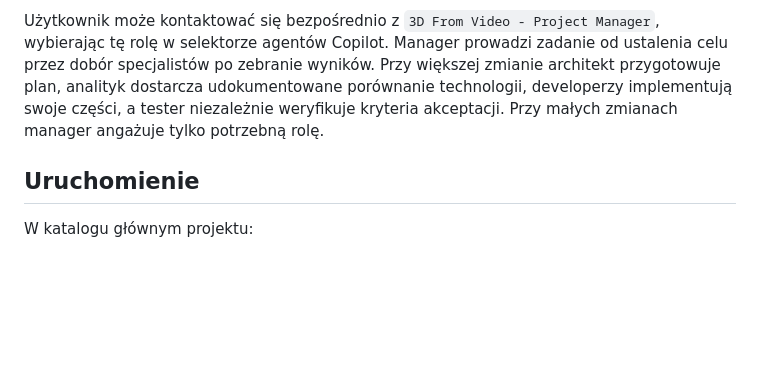
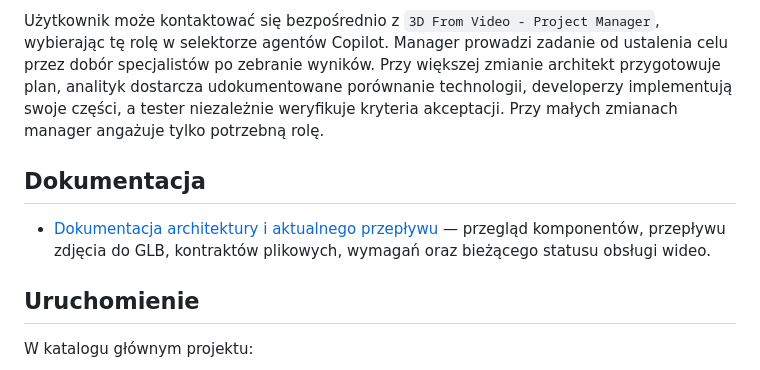
Before and after one commit to daniel8612gmail/3dFromVideo, a Markdown page: Readme.md, the part around the change. Rendered like a GitHub page; blank space fills up the shorter version.

```diff
--- a/Readme.md
+++ b/Readme.md
@@ -219,6 +219,10 @@ W katalogu `.github/agents/` znajdują się współdzielone definicje agentów C
 
 Użytkownik może kontaktować się bezpośrednio z `3D From Video - Project Manager`, wybierając tę rolę w selektorze agentów Copilot. Manager prowadzi zadanie od ustalenia celu przez dobór specjalistów po zebranie wyników. Przy większej zmianie architekt przygotowuje plan, analityk dostarcza udokumentowane porównanie technologii, developerzy implementują swoje części, a tester niezależnie weryfikuje kryteria akceptacji. Przy małych zmianach manager angażuje tylko potrzebną rolę.
 
+## Dokumentacja
+
+- [Dokumentacja architektury i aktualnego przepływu](doc/architecture.md) — przegląd komponentów, przepływu zdjęcia do GLB, kontraktów plikowych, wymagań oraz bieżącego statusu obsługi wideo.
+
 ## Uruchomienie
 
 W katalogu głównym projektu:
```
Also changed, not shown: doc/architecture.md (added, +136 -0 lines).
